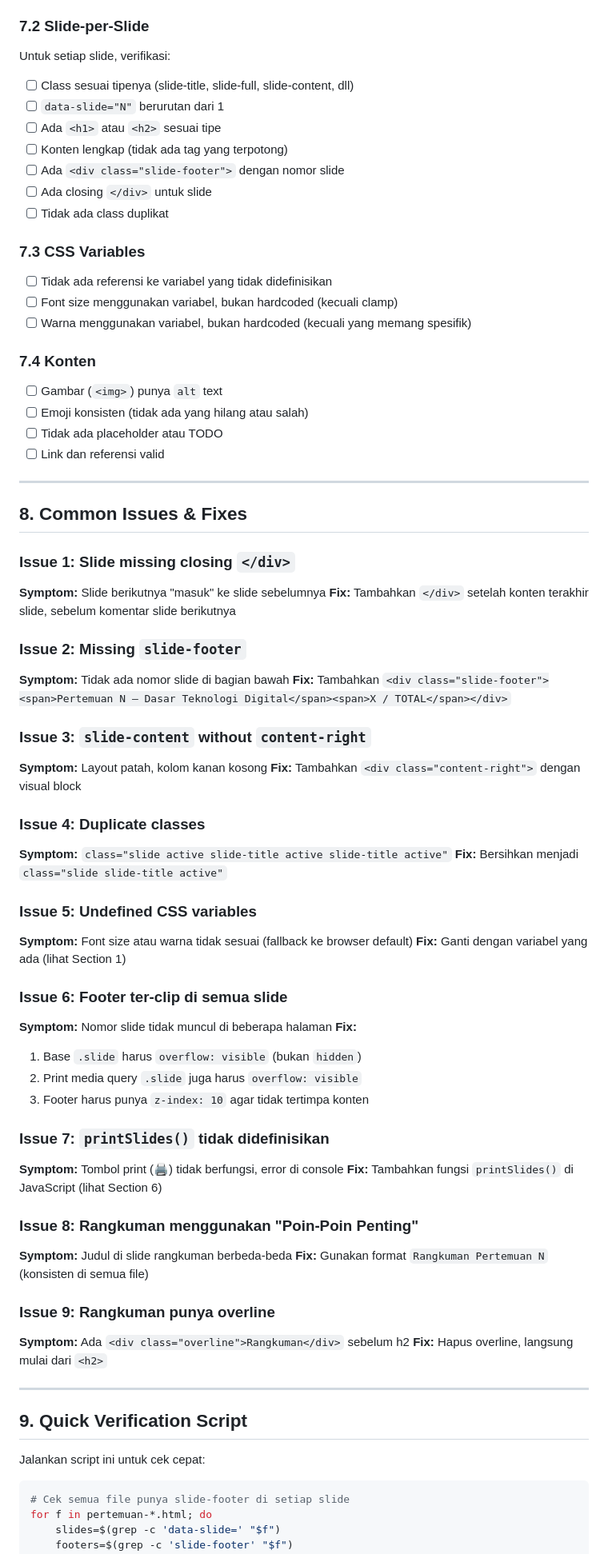
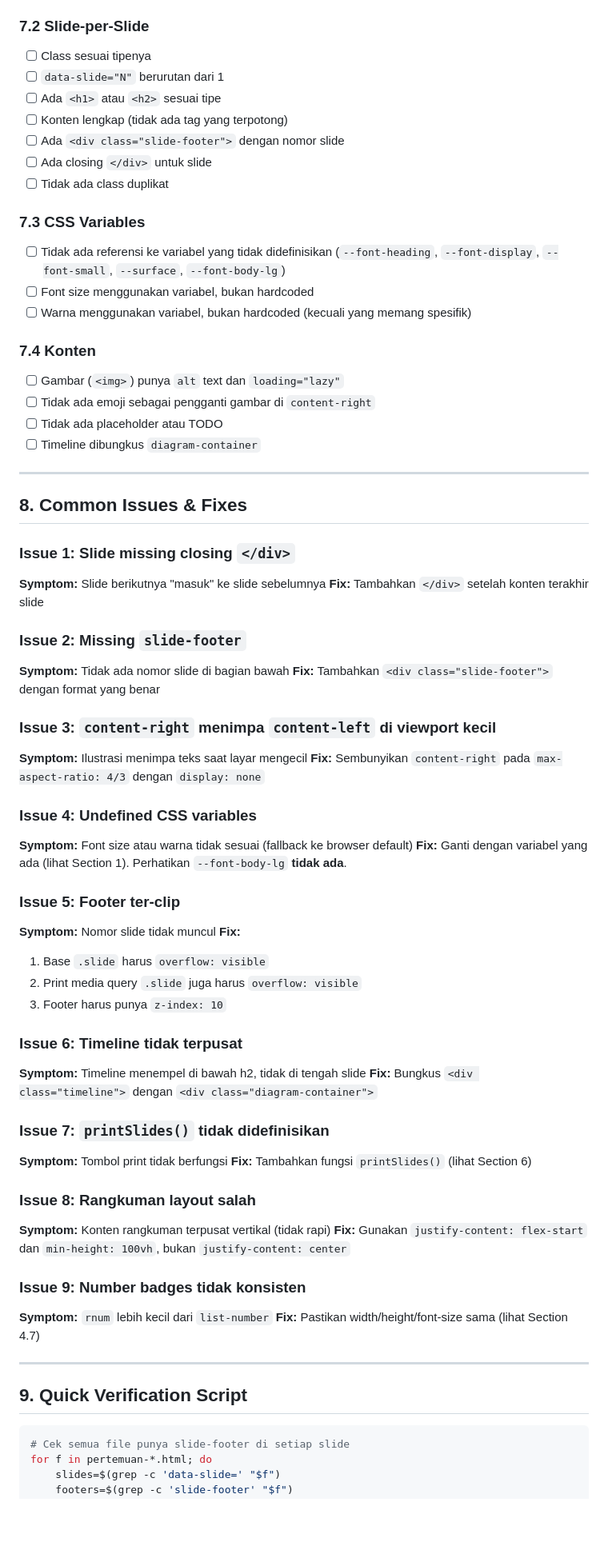
Before and after one commit to informatika-itera/dtd, a Markdown page: SLIDE-VERIFICATION-GUIDE.md, the part around one of its changes. Shown at 80% size. Drawn GitHub-style; blank space fills up the shorter version.

````diff
--- a/SLIDE-VERIFICATION-GUIDE.md
+++ b/SLIDE-VERIFICATION-GUIDE.md
@@ -441,8 +532,7 @@ Untuk setiap file `pertemuan-N.html`, verifikasi:
 - [ ] JavaScript navigasi (keyboard, touch, click, print)
 
 ### 7.2 Slide-per-Slide
-Untuk setiap slide, verifikasi:
-- [ ] Class sesuai tipenya (slide-title, slide-full, slide-content, dll)
+- [ ] Class sesuai tipenya
 - [ ] `data-slide="N"` berurutan dari 1
 - [ ] Ada `<h1>` atau `<h2>` sesuai tipe
 - [ ] Konten lengkap (tidak ada tag yang terpotong)
@@ -451,15 +541,15 @@ Untuk setiap slide, verifikasi:
 - [ ] Tidak ada class duplikat
 
 ### 7.3 CSS Variables
-- [ ] Tidak ada referensi ke variabel yang tidak didefinisikan
-- [ ] Font size menggunakan variabel, bukan hardcoded (kecuali clamp)
+- [ ] Tidak ada referensi ke variabel yang tidak didefinisikan (`--font-heading`, `--font-display`, `--font-small`, `--surface`, `--font-body-lg`)
+- [ ] Font size menggunakan variabel, bukan hardcoded
 - [ ] Warna menggunakan variabel, bukan hardcoded (kecuali yang memang spesifik)
 
 ### 7.4 Konten
-- [ ] Gambar (`<img>`) punya `alt` text
-- [ ] Emoji konsisten (tidak ada yang hilang atau salah)
+- [ ] Gambar (`<img>`) punya `alt` text dan `loading="lazy"`
+- [ ] Tidak ada emoji sebagai pengganti gambar di `content-right`
 - [ ] Tidak ada placeholder atau TODO
-- [ ] Link dan referensi valid
+- [ ] Timeline dibungkus `diagram-container`
 
 ---
 
@@ -467,48 +557,46 @@ Untuk setiap slide, verifikasi:
 
 ### Issue 1: Slide missing closing `</div>`
 **Symptom:** Slide berikutnya "masuk" ke slide sebelumnya
-**Fix:** Tambahkan `</div>` setelah konten terakhir slide, sebelum komentar slide berikutnya
+**Fix:** Tambahkan `</div>` setelah konten terakhir slide
 
 ### Issue 2: Missing `slide-footer`
 **Symptom:** Tidak ada nomor slide di bagian bawah
-**Fix:** Tambahkan `<div class="slide-footer"><span>Pertemuan N — Dasar Teknologi Digital</span><span>X / TOTAL</span></div>`
+**Fix:** Tambahkan `<div class="slide-footer">` dengan format yang benar
 
-### Issue 3: `slide-content` without `content-right`
-**Symptom:** Layout patah, kolom kanan kosong
-**Fix:** Tambahkan `<div class="content-right">` dengan visual block
+### Issue 3: `content-right` menimpa `content-left` di viewport kecil
+**Symptom:** Ilustrasi menimpa teks saat layar mengecil
+**Fix:** Sembunyikan `content-right` pada `max-aspect-ratio: 4/3` dengan `display: none`
 
-### Issue 4: Duplicate classes
-**Symptom:** `class="slide active slide-title active slide-title active"`
-**Fix:** Bersihkan menjadi `class="slide slide-title active"`
+### Issue 4: Undefined CSS variables
+**Symptom:** Font size atau warna tidak sesuai (fallback ke browser default)
+**Fix:** Ganti dengan variabel yang ada (lihat Section 1). Perhatikan `--font-body-lg` **tidak ada**.
 
-### Issue 5: Undefined CSS variables
-**Symptom:** Font size atau warna tidak sesuai (fallback ke browser default)
-**Fix:** Ganti dengan variabel yang ada (lihat Section 1)
+### Issue 5: Footer ter-clip
+**Symptom:** Nomor slide tidak muncul
+**Fix:**
+1. Base `.slide` harus `overflow: visible`
+2. Print media query `.slide` juga harus `overflow: visible`
+3. Footer harus punya `z-index: 10`
 
-### Issue 6: Footer ter-clip di semua slide
-**Symptom:** Nomor slide tidak muncul di beberapa halaman
-**Fix:**
-1. Base `.slide` harus `overflow: visible` (bukan `hidden`)
-2. Print media query `.slide` juga harus `overflow: visible`
-3. Footer harus punya `z-index: 10` agar tidak tertimpa konten
+### Issue 6: Timeline tidak terpusat
+**Symptom:** Timeline menempel di bawah h2, tidak di tengah slide
+**Fix:** Bungkus `<div class="timeline">` dengan `<div class="diagram-container">`
 
 ### Issue 7: `printSlides()` tidak didefinisikan
-**Symptom:** Tombol print (🖨️) tidak berfungsi, error di console
-**Fix:** Tambahkan fungsi `printSlides()` di JavaScript (lihat Section 6)
+**Symptom:** Tombol print tidak berfungsi
+**Fix:** Tambahkan fungsi `printSlides()` (lihat Section 6)
 
-### Issue 8: Rangkuman menggunakan "Poin-Poin Penting"
-**Symptom:** Judul di slide rangkuman berbeda-beda
-**Fix:** Gunakan format `Rangkuman Pertemuan N` (konsisten di semua file)
+### Issue 8: Rangkuman layout salah
+**Symptom:** Konten rangkuman terpusat vertikal (tidak rapi)
+**Fix:** Gunakan `justify-content: flex-start` dan `min-height: 100vh`, bukan `justify-content: center`
 
-### Issue 9: Rangkuman punya overline
-**Symptom:** Ada `<div class="overline">Rangkuman</div>` sebelum h2
-**Fix:** Hapus overline, langsung mulai dari `<h2>`
+### Issue 9: Number badges tidak konsisten
+**Symptom:** `rnum` lebih kecil dari `list-number`
+**Fix:** Pastikan width/height/font-size sama (lihat Section 4.7)
 
 ---
 
 ## 9. Quick Verification Script
-
-Jalankan script ini untuk cek cepat:
 
 ```bash
 # Cek semua file punya slide-footer di setiap slide
````
Also changed, not shown: other parts of SLIDE-VERIFICATION-GUIDE.md (+165 -86 lines).
